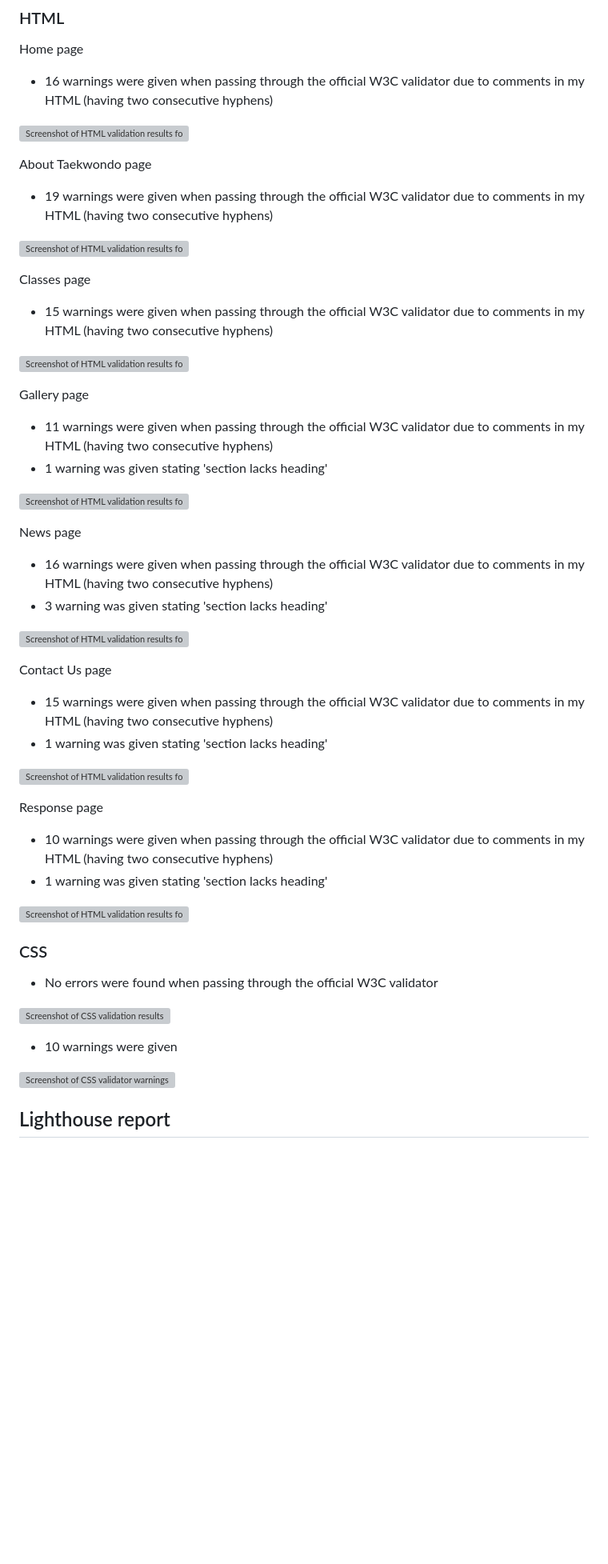
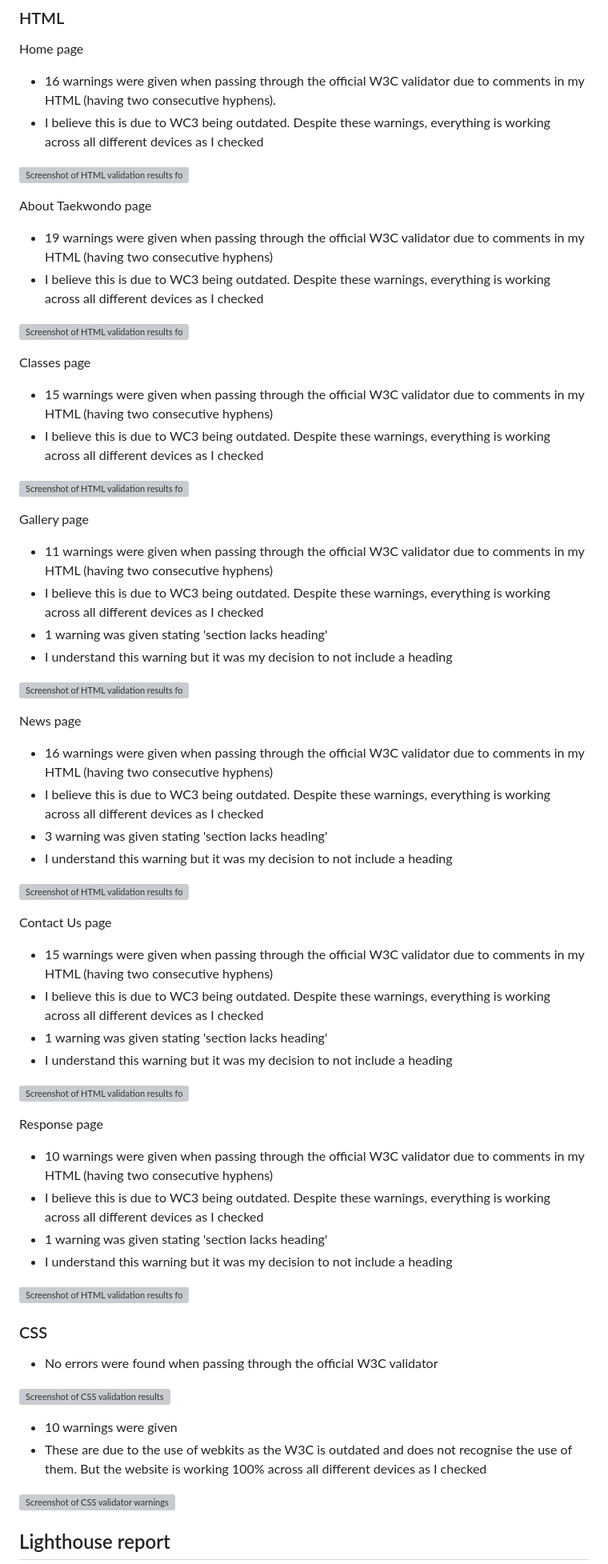
Before and after one commit to nhamidi90/kw-taekwondo, a Markdown page: TESTING.md, the part around the change. Shown: that part at 80% size. GitHub-like rendering; blank space fills up the shorter version; grey boxes are pictures that could not be loaded.

Commit message:
Add more info to validator testing section

```diff
--- a/TESTING.md
+++ b/TESTING.md
@@ -71,47 +71,58 @@ Opera:
 
 Home page
 
-* 16 warnings were given when passing through the official W3C validator due to comments in my HTML (having two consecutive hyphens)
+* 16 warnings were given when passing through the official W3C validator due to comments in my HTML (having two consecutive hyphens).
+* I believe this is due to WC3 being outdated. Despite these warnings, everything is working across all different devices as I checked
 
 ![Screenshot of HTML validation results for home page](documentation/html-validator-home.png)
 
 About Taekwondo page
 
 * 19 warnings were given when passing through the official W3C validator due to comments in my HTML (having two consecutive hyphens)
+* I believe this is due to WC3 being outdated. Despite these warnings, everything is working across all different devices as I checked
 
 ![Screenshot of HTML validation results for about taekwondo page](documentation/html-validator-abouttkd.png)
 
 Classes page
 
 * 15 warnings were given when passing through the official W3C validator due to comments in my HTML (having two consecutive hyphens)
+* I believe this is due to WC3 being outdated. Despite these warnings, everything is working across all different devices as I checked
 
 ![Screenshot of HTML validation results for classes page](documentation/html-validator-classes.png)
 
 Gallery page
 
 * 11 warnings were given when passing through the official W3C validator due to comments in my HTML (having two consecutive hyphens)
+* I believe this is due to WC3 being outdated. Despite these warnings, everything is working across all different devices as I checked
 * 1 warning was given stating 'section lacks heading'
+* I understand this warning but it was my decision to not include a heading
 
 ![Screenshot of HTML validation results for gallery page](documentation/html-validator-gallery.png)
 
 News page
 
 * 16 warnings were given when passing through the official W3C validator due to comments in my HTML (having two consecutive hyphens)
+* I believe this is due to WC3 being outdated. Despite these warnings, everything is working across all different devices as I checked
 * 3 warning was given stating 'section lacks heading'
+* I understand this warning but it was my decision to not include a heading
 
 ![Screenshot of HTML validation results for news page](documentation/html-validator-news.png)
 
 Contact Us page
 
 * 15 warnings were given when passing through the official W3C validator due to comments in my HTML (having two consecutive hyphens)
+* I believe this is due to WC3 being outdated. Despite these warnings, everything is working across all different devices as I checked
 * 1 warning was given stating 'section lacks heading'
+* I understand this warning but it was my decision to not include a heading
 
 ![Screenshot of HTML validation results for contact page](documentation/html-validator-contact.png)
 
 Response page
 
 * 10 warnings were given when passing through the official W3C validator due to comments in my HTML (having two consecutive hyphens)
+* I believe this is due to WC3 being outdated. Despite these warnings, everything is working across all different devices as I checked
 * 1 warning was given stating 'section lacks heading'
+* I understand this warning but it was my decision to not include a heading
 
 ![Screenshot of HTML validation results for response page](documentation/html-validator-response.png)
 
@@ -122,6 +133,7 @@ Response page
 ![Screenshot of CSS validation results](documentation/css-validator-results.png)
 
 * 10 warnings were given
+* These are due to the use of webkits as the W3C is outdated and does not recognise the use of them. But the website is working 100% across all different devices as I checked
 
 ![Screenshot of CSS validator warnings](documentation/css-validator-warnings.png)
 
```
